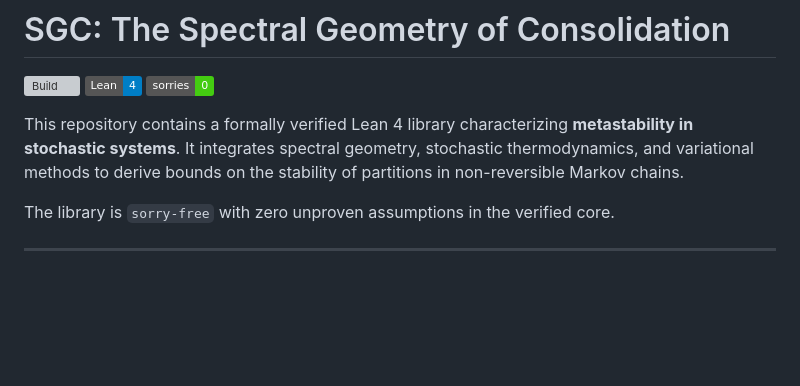
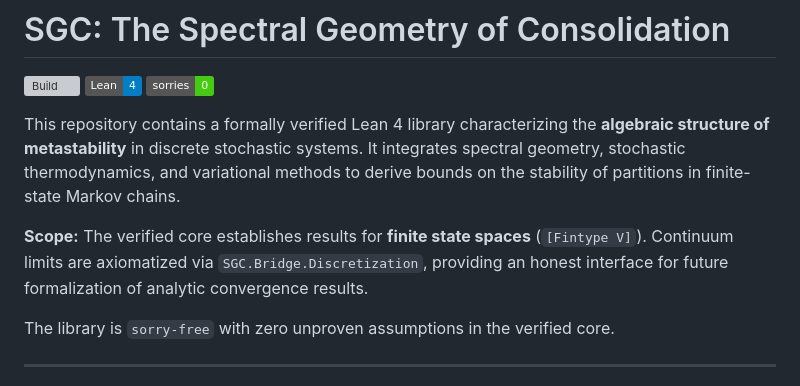
Before and after one commit to JasonShroyer/sgc-lean, a Markdown page: README.md, the part around the change. GitHub-like rendering; badges without logos; blank space fills up the shorter version; grey boxes are pictures that could not be loaded.

```diff
--- a/README.md
+++ b/README.md
@@ -4,7 +4,9 @@
 [![Lean 4](https://img.shields.io/badge/Lean-4-blue.svg)](https://lean-lang.org/)
 [![Zero Sorries](https://img.shields.io/badge/sorries-0-brightgreen.svg)](VERIFIED_CORE_MANIFEST.md)
 
-This repository contains a formally verified Lean 4 library characterizing **metastability in stochastic systems**. It integrates spectral geometry, stochastic thermodynamics, and variational methods to derive bounds on the stability of partitions in non-reversible Markov chains.
+This repository contains a formally verified Lean 4 library characterizing the **algebraic structure of metastability** in discrete stochastic systems. It integrates spectral geometry, stochastic thermodynamics, and variational methods to derive bounds on the stability of partitions in finite-state Markov chains.
+
+**Scope:** The verified core establishes results for **finite state spaces** (`[Fintype V]`). Continuum limits are axiomatized via `SGC.Bridge.Discretization`, providing an honest interface for future formalization of analytic convergence results.
 
 The library is `sorry-free` with zero unproven assumptions in the verified core.
 
```
Also changed, not shown: ARCHITECTURE.md (+46 -1 lines).
